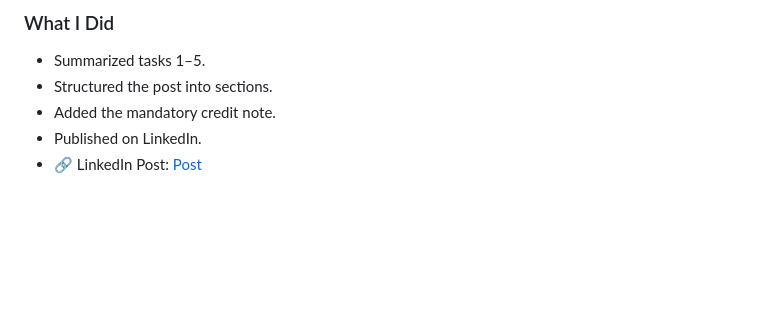
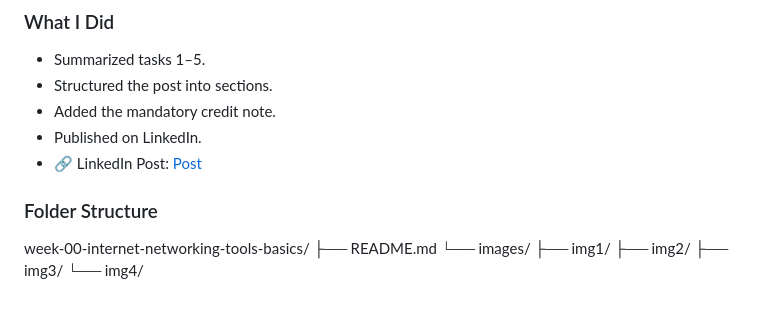
Before and after one commit to iamDayoDev/devops-micro-internship, a Markdown page: week-00-internet-networking-tools-basics/README.md, the part around the change. Rendered like a GitHub page; blank space fills up the shorter version.

Commit message:
Modify week zero

```diff
--- a/week-00-internet-networking-tools-basics/README.md
+++ b/week-00-internet-networking-tools-basics/README.md
@@ -78,3 +78,7 @@ The A record is the most common because most servers still use IPv4, and it dire
 -   Added the mandatory credit note.
 -   Published on LinkedIn.
 -   🔗 LinkedIn Post: [Post](https://www.linkedin.com/posts/aderinto-adedayo_youtube-activity-7401944542846959616-XwiJ?utm_source=share&utm_medium=member_desktop&rcm=ACoAADAHPe0BH68dCMpdUU3sKs7q5kNxV7FBDFU)
+
+
+### Folder Structure
+week-00-internet-networking-tools-basics/ ├── README.md └── images/ ├── img1/ ├── img2/ ├── img3/ └── img4/
```
